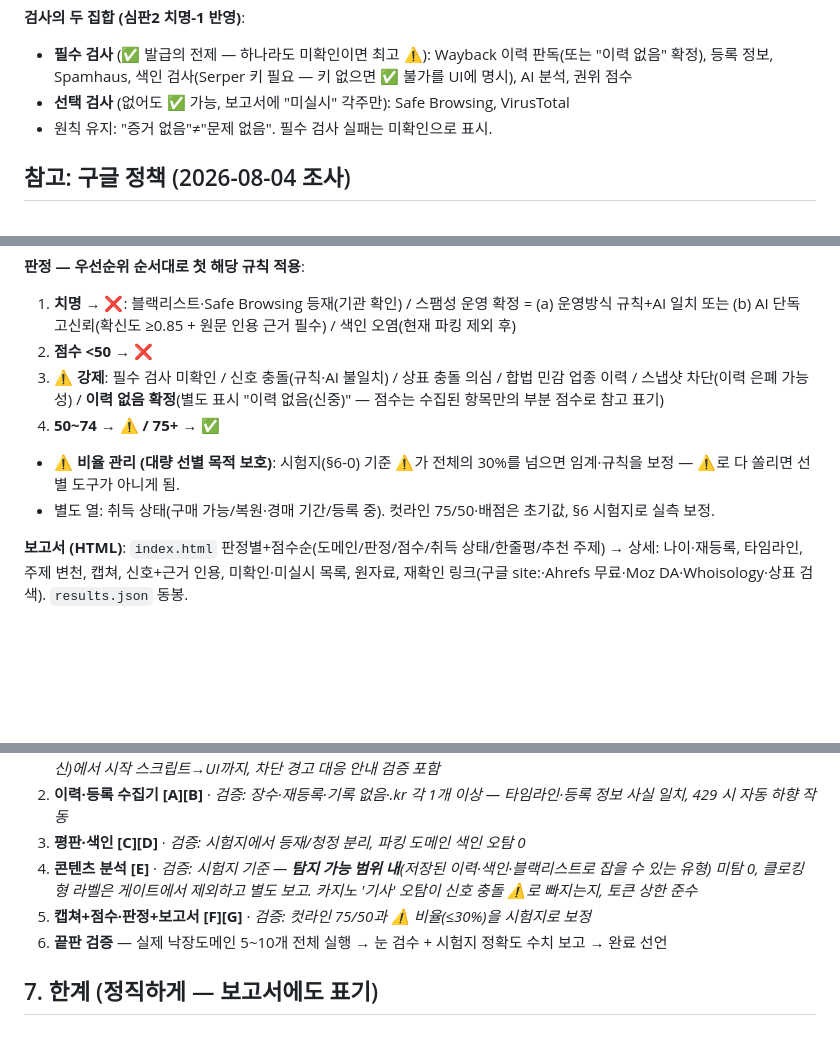
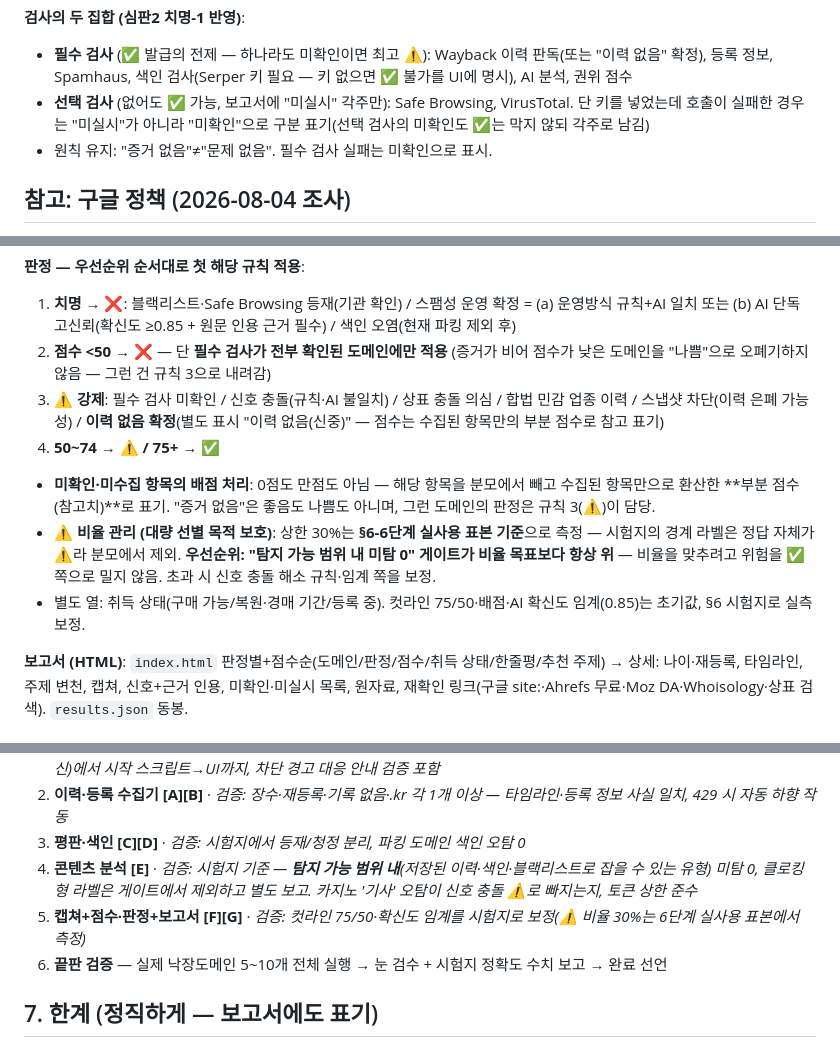
Before and after one commit to harisbaguette/domainhistorychecker, a Markdown page: PLAN.md, 3 parts joined by grey strips. GitHub-like rendering; blank space fills up the shorter version.

Commit message:
계획 v6.1: 재심사 신규 결함 2건 수정 — 판정 규칙 2 적용 조건 한정·부분 점수 정규화·⚠️ 비율 측정 기준 이동
Co-Authored-By: Claude Fable 5 <noreply@anthropic.com>

```diff
--- a/PLAN.md
+++ b/PLAN.md
@@ -18,7 +18,7 @@
 
 **검사의 두 집합 (심판2 치명-1 반영)**:
 - **필수 검사** (✅ 발급의 전제 — 하나라도 미확인이면 최고 ⚠️): Wayback 이력 판독(또는 "이력 없음" 확정), 등록 정보, Spamhaus, 색인 검사(Serper 키 필요 — 키 없으면 ✅ 불가를 UI에 명시), AI 분석, 권위 점수
-- **선택 검사** (없어도 ✅ 가능, 보고서에 "미실시" 각주만): Safe Browsing, VirusTotal
+- **선택 검사** (없어도 ✅ 가능, 보고서에 "미실시" 각주만): Safe Browsing, VirusTotal. 단 키를 넣었는데 호출이 실패한 경우는 "미실시"가 아니라 "미확인"으로 구분 표기(선택 검사의 미확인도 ✅는 막지 않되 각주로 남김)
 - 원칙 유지: "증거 없음"≠"문제 없음". 필수 검사 실패는 미확인으로 표시.
 
 ## 참고: 구글 정책 (2026-08-04 조사)
@@ -70,11 +70,12 @@
 **판정 — 우선순위 순서대로 첫 해당 규칙 적용**:
 
 1. **치명 → ❌**: 블랙리스트·Safe Browsing 등재(기관 확인) / 스팸성 운영 확정 = (a) 운영방식 규칙+AI 일치 또는 (b) AI 단독 고신뢰(확신도 ≥0.85 + 원문 인용 근거 필수) / 색인 오염(현재 파킹 제외 후)
-2. **점수 <50 → ❌**
+2. **점수 <50 → ❌** — 단 **필수 검사가 전부 확인된 도메인에만 적용** (증거가 비어 점수가 낮은 도메인을 "나쁨"으로 오폐기하지 않음 — 그런 건 규칙 3으로 내려감)
 3. **⚠️ 강제**: 필수 검사 미확인 / 신호 충돌(규칙·AI 불일치) / 상표 충돌 의심 / 합법 민감 업종 이력 / 스냅샷 차단(이력 은폐 가능성) / **이력 없음 확정**(별도 표시 "이력 없음(신중)" — 점수는 수집된 항목만의 부분 점수로 참고 표기)
 4. **50~74 → ⚠️ / 75+ → ✅**
-- **⚠️ 비율 관리 (대량 선별 목적 보호)**: 시험지(§6-0) 기준 ⚠️가 전체의 30%를 넘으면 임계·규칙을 보정 — ⚠️로 다 쏠리면 선별 도구가 아니게 됨.
-- 별도 열: 취득 상태(구매 가능/복원·경매 기간/등록 중). 컷라인 75/50·배점은 초기값, §6 시험지로 실측 보정.
+- **미확인·미수집 항목의 배점 처리**: 0점도 만점도 아님 — 해당 항목을 분모에서 빼고 수집된 항목만으로 환산한 **부분 점수(참고치)**로 표기. "증거 없음"은 좋음도 나쁨도 아니며, 그런 도메인의 판정은 규칙 3(⚠️)이 담당.
+- **⚠️ 비율 관리 (대량 선별 목적 보호)**: 상한 30%는 **§6-6단계 실사용 표본 기준**으로 측정 — 시험지의 경계 라벨은 정답 자체가 ⚠️라 분모에서 제외. **우선순위: "탐지 가능 범위 내 미탐 0" 게이트가 비율 목표보다 항상 위** — 비율을 맞추려고 위험을 ✅ 쪽으로 밀지 않음. 초과 시 신호 충돌 해소 규칙·임계 쪽을 보정.
+- 별도 열: 취득 상태(구매 가능/복원·경매 기간/등록 중). 컷라인 75/50·배점·AI 확신도 임계(0.85)는 초기값, §6 시험지로 실측 보정.
 
 **보고서 (HTML)**: `index.html` 판정별+점수순(도메인/판정/점수/취득 상태/한줄평/추천 주제) → 상세: 나이·재등록, 타임라인, 주제 변천, 캡쳐, 신호+근거 인용, 미확인·미실시 목록, 원자료, 재확인 링크(구글 site:·Ahrefs 무료·Moz DA·Whoisology·상표 검색). `results.json` 동봉.
 
@@ -127,7 +128,7 @@
 2. **이력·등록 수집기 [A][B]** · *검증: 장수·재등록·기록 없음·.kr 각 1개 이상 — 타임라인·등록 정보 사실 일치, 429 시 자동 하향 작동*
 3. **평판·색인 [C][D]** · *검증: 시험지에서 등재/청정 분리, 파킹 도메인 색인 오탐 0*
 4. **콘텐츠 분석 [E]** · *검증: 시험지 기준 — **탐지 가능 범위 내**(저장된 이력·색인·블랙리스트로 잡을 수 있는 유형) 미탐 0, 클로킹형 라벨은 게이트에서 제외하고 별도 보고. 카지노 '기사' 오탐이 신호 충돌 ⚠️로 빠지는지, 토큰 상한 준수*
-5. **캡쳐+점수·판정+보고서 [F][G]** · *검증: 컷라인 75/50과 ⚠️ 비율(≤30%)을 시험지로 보정*
+5. **캡쳐+점수·판정+보고서 [F][G]** · *검증: 컷라인 75/50·확신도 임계를 시험지로 보정(⚠️ 비율 30%는 6단계 실사용 표본에서 측정)*
 6. **끝판 검증** — 실제 낙장도메인 5~10개 전체 실행 → 눈 검수 + 시험지 정확도 수치 보고 → 완료 선언
 
 ## 7. 한계 (정직하게 — 보고서에도 표기)
```
